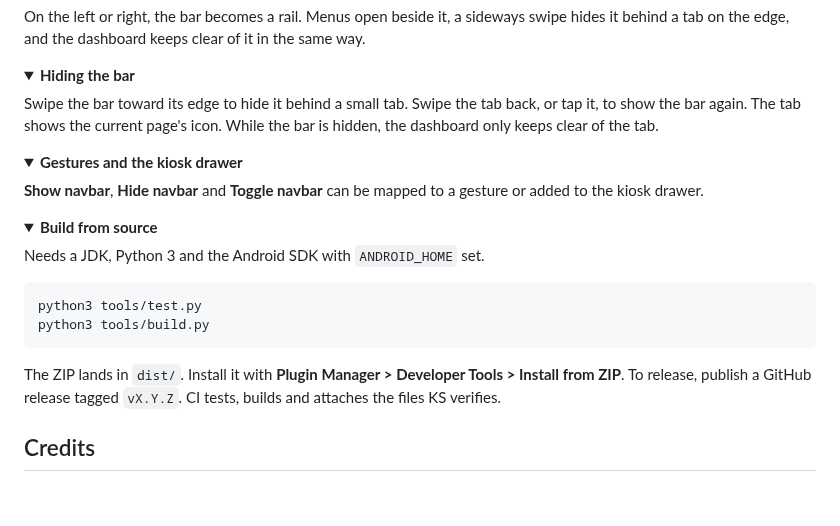
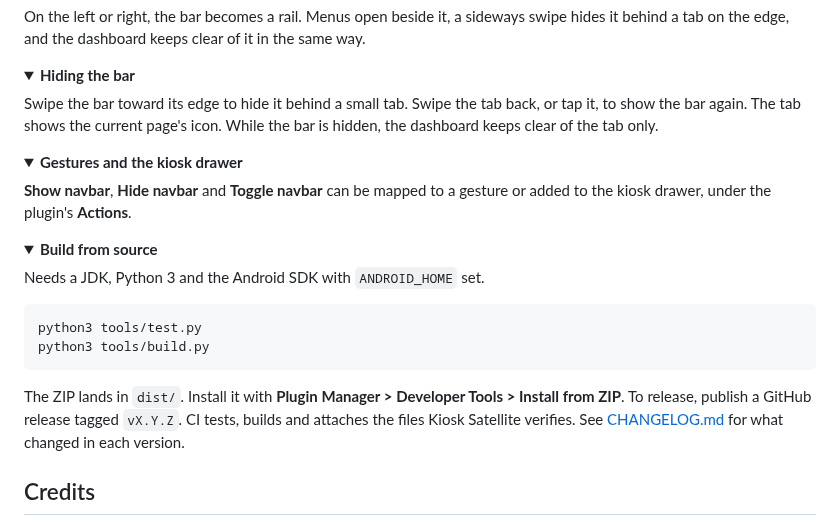
Before and after one commit to 9retirement6irk/vista-kiosk-navbar, a Markdown page: README.md, the part around one of its changes. Rendered like a GitHub page; folded sections open; blank space fills up the shorter version.

````diff
--- a/README.md
+++ b/README.md
@@ -82,14 +80,14 @@ On the left or right, the bar becomes a rail. Menus open beside it, a sideways s
 <details>
 <summary><b>Hiding the bar</b></summary>
 
-Swipe the bar toward its edge to hide it behind a small tab. Swipe the tab back, or tap it, to show the bar again. The tab shows the current page's icon. While the bar is hidden, the dashboard only keeps clear of the tab.
+Swipe the bar toward its edge to hide it behind a small tab. Swipe the tab back, or tap it, to show the bar again. The tab shows the current page's icon. While the bar is hidden, the dashboard keeps clear of the tab only.
 
 </details>
 
 <details>
 <summary><b>Gestures and the kiosk drawer</b></summary>
 
-**Show navbar**, **Hide navbar** and **Toggle navbar** can be mapped to a gesture or added to the kiosk drawer.
+**Show navbar**, **Hide navbar** and **Toggle navbar** can be mapped to a gesture or added to the kiosk drawer, under the plugin's **Actions**.
 
 </details>
 
@@ -103,7 +101,7 @@ python3 tools/test.py
 python3 tools/build.py
 ```
 
-The ZIP lands in `dist/`. Install it with **Plugin Manager > Developer Tools > Install from ZIP**. To release, publish a GitHub release tagged `vX.Y.Z`. CI tests, builds and attaches the files KS verifies.
+The ZIP lands in `dist/`. Install it with **Plugin Manager > Developer Tools > Install from ZIP**. To release, publish a GitHub release tagged `vX.Y.Z`. CI tests, builds and attaches the files Kiosk Satellite verifies. See [CHANGELOG.md](CHANGELOG.md) for what changed in each version.
 
 </details>
 
````
Also changed, not shown: other parts of README.md (+44 -46 lines), CHANGELOG.md (+6 -0 lines), docs/sdk-gaps.md (+15 -15 lines), docs/images/settings.png, 7 other files.
